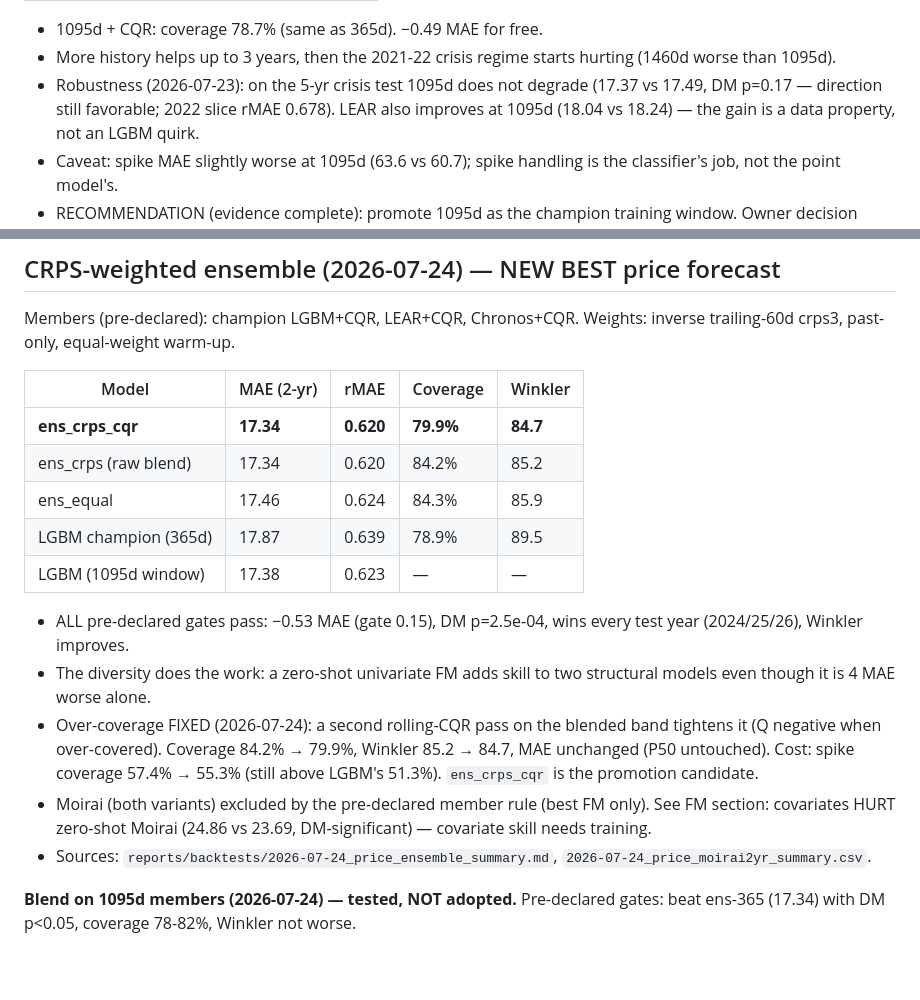
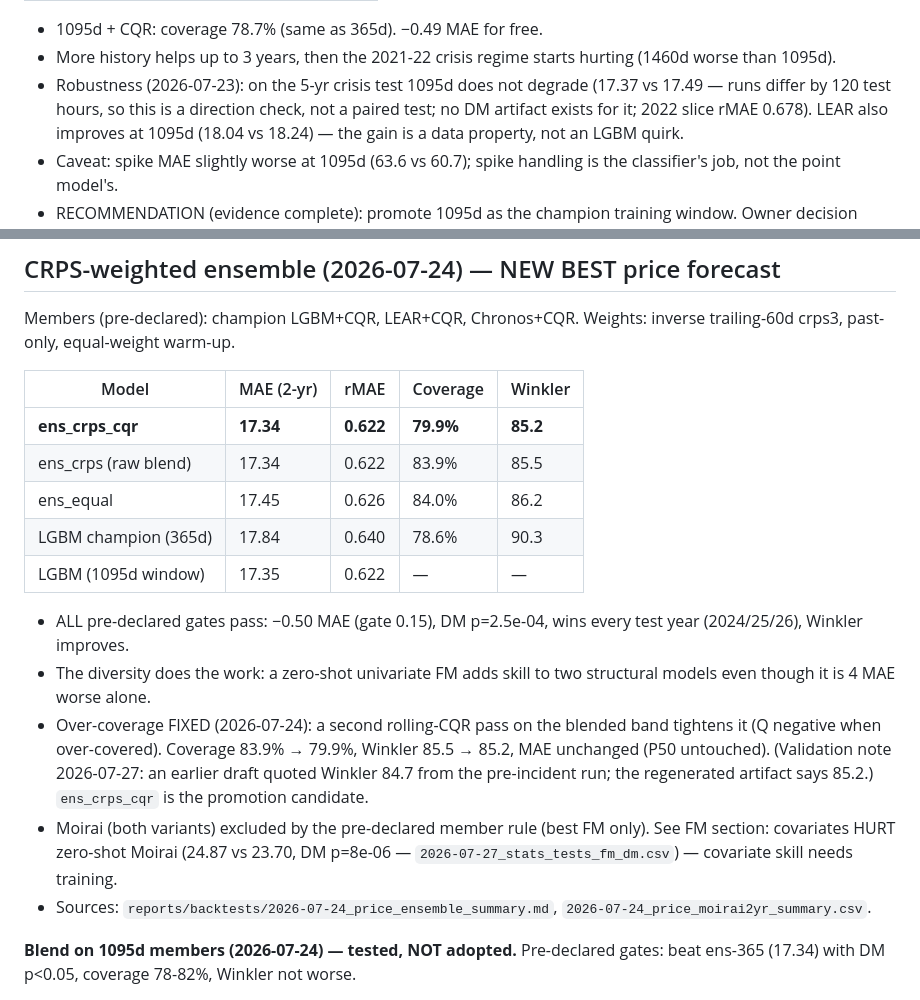
Before and after one commit to barteksarwa/pl-energy-forecast, a Markdown page: docs/RESULTS.md, 2 parts joined by grey strips. Drawn GitHub-style; blank space fills up the shorter version.

```diff
--- a/docs/RESULTS.md
+++ b/docs/RESULTS.md
@@ -95,7 +100,8 @@ Full report: `reports/backtests/2026-07-22_deep_history_campaign.md`.
 - More history helps up to 3 years, then the 2021-22 crisis regime
   starts hurting (1460d worse than 1095d).
 - Robustness (2026-07-23): on the 5-yr crisis test 1095d does not
-  degrade (17.37 vs 17.49, DM p=0.17 — direction still favorable;
+  degrade (17.37 vs 17.49 — runs differ by 120 test hours, so this is
+  a direction check, not a paired test; no DM artifact exists for it;
   2022 slice rMAE 0.678). LEAR also improves at 1095d (18.04 vs
   18.24) — the gain is a data property, not an LGBM quirk.
 - Caveat: spike MAE slightly worse at 1095d (63.6 vs 60.7); spike
@@ -167,24 +177,26 @@ Weights: inverse trailing-60d crps3, past-only, equal-weight warm-up.
 
 | Model | MAE (2-yr) | rMAE | Coverage | Winkler |
 |---|---|---|---|---|
-| **ens_crps_cqr** | **17.34** | **0.620** | **79.9%** | **84.7** |
-| ens_crps (raw blend) | 17.34 | 0.620 | 84.2% | 85.2 |
-| ens_equal | 17.46 | 0.624 | 84.3% | 85.9 |
-| LGBM champion (365d) | 17.87 | 0.639 | 78.9% | 89.5 |
-| LGBM (1095d window) | 17.38 | 0.623 | — | — |
+| **ens_crps_cqr** | **17.34** | **0.622** | **79.9%** | **85.2** |
+| ens_crps (raw blend) | 17.34 | 0.622 | 83.9% | 85.5 |
+| ens_equal | 17.45 | 0.626 | 84.0% | 86.2 |
+| LGBM champion (365d) | 17.84 | 0.640 | 78.6% | 90.3 |
+| LGBM (1095d window) | 17.35 | 0.622 | — | — |
 
-- ALL pre-declared gates pass: −0.53 MAE (gate 0.15), DM p=2.5e-04,
+- ALL pre-declared gates pass: −0.50 MAE (gate 0.15), DM p=2.5e-04,
   wins every test year (2024/25/26), Winkler improves.
 - The diversity does the work: a zero-shot univariate FM adds skill to
   two structural models even though it is 4 MAE worse alone.
 - Over-coverage FIXED (2026-07-24): a second rolling-CQR pass on the
   blended band tightens it (Q negative when over-covered). Coverage
-  84.2% → 79.9%, Winkler 85.2 → 84.7, MAE unchanged (P50 untouched).
-  Cost: spike coverage 57.4% → 55.3% (still above LGBM's 51.3%).
+  83.9% → 79.9%, Winkler 85.5 → 85.2, MAE unchanged (P50 untouched).
+  (Validation note 2026-07-27: an earlier draft quoted Winkler 84.7
+  from the pre-incident run; the regenerated artifact says 85.2.)
   `ens_crps_cqr` is the promotion candidate.
 - Moirai (both variants) excluded by the pre-declared member rule
   (best FM only). See FM section: covariates HURT zero-shot Moirai
-  (24.86 vs 23.69, DM-significant) — covariate skill needs training.
+  (24.87 vs 23.70, DM p=8e-06 —
+  `2026-07-27_stats_tests_fm_dm.csv`) — covariate skill needs training.
 - Sources: `reports/backtests/2026-07-24_price_ensemble_summary.md`,
   `2026-07-24_price_moirai2yr_summary.csv`.
 
```
Also changed, not shown: other parts of docs/RESULTS.md (+28 -19 lines), docs/BENCHMARK.md (+6 -2 lines).
